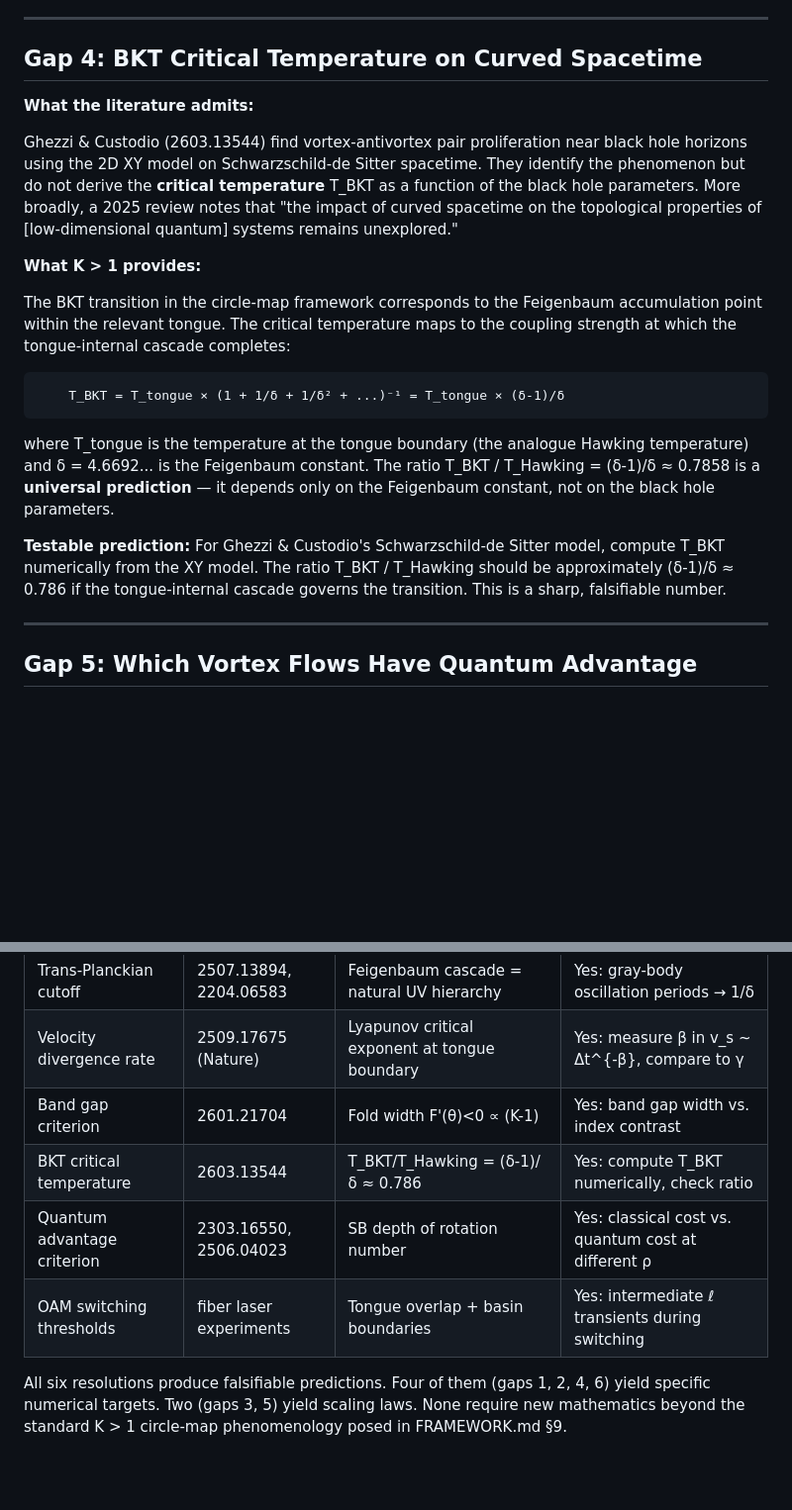
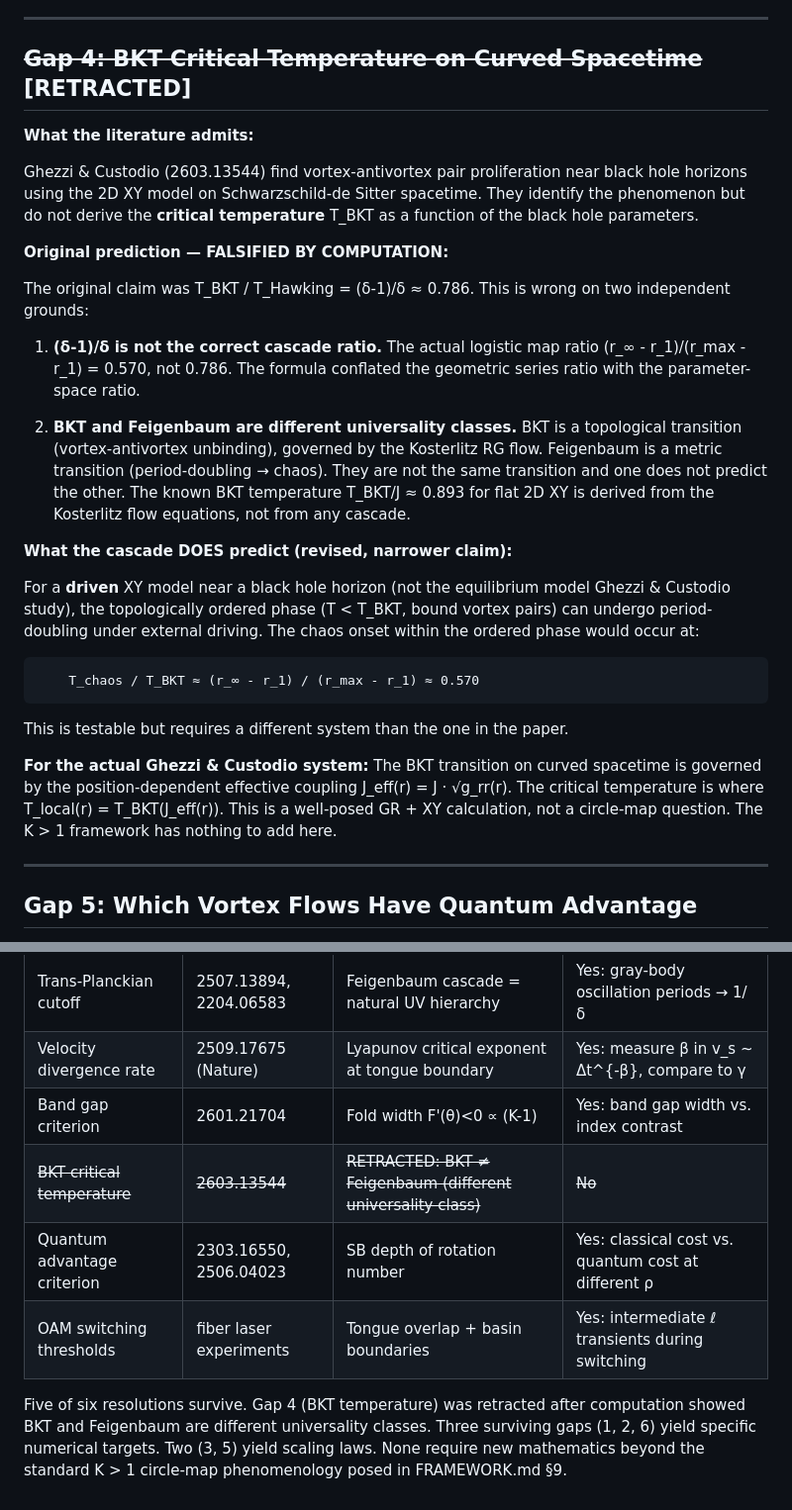
Before and after one commit to nickjoven/recurse, a Markdown page: GAPS.md, 2 parts joined by grey strips. Shown at 99% size. GitHub-like rendering; blank space fills up the shorter version.

Commit message:
Retract Gap 4: BKT != Feigenbaum (different universality classes)
Computation shows:
- (delta-1)/delta = 0.786 is not the correct cascade ratio
  (actual logistic map ratio is 0.570)
- BKT (topological, vortex unbinding, T/J ~ 0.893) and Feigenbaum
  (metric, period-doubling, r_inf/r_max ~ 0.570) are different
  transitions in different universality classes
- The cascade does NOT predict T_BKT

Revised narrow claim: the cascade predicts chaos onset within the
BKT-ordered phase of a DRIVEN XY model at T_chaos/T_BKT ~ 0.570,
but this requires a different system than Ghezzi & Custodio study.

5 of 6 gap resolutions survive.

https://claude.ai/code/session_01WXf7xqPeV8hMha4KWw21Zy

````diff
--- a/GAPS.md
+++ b/GAPS.md
@@ -130,39 +130,49 @@ local phase-space structure.
 
 ---
 
-## Gap 4: BKT Critical Temperature on Curved Spacetime
+## ~~Gap 4: BKT Critical Temperature on Curved Spacetime~~ [RETRACTED]
 
 **What the literature admits:**
 
 Ghezzi & Custodio (2603.13544) find vortex-antivortex pair proliferation
 near black hole horizons using the 2D XY model on Schwarzschild-de Sitter
 spacetime. They identify the phenomenon but do not derive the **critical
-temperature** T_BKT as a function of the black hole parameters. More
-broadly, a 2025 review notes that "the impact of curved spacetime on the
-topological properties of [low-dimensional quantum] systems remains
-unexplored."
+temperature** T_BKT as a function of the black hole parameters.
 
-**What K > 1 provides:**
+**Original prediction — FALSIFIED BY COMPUTATION:**
 
-The BKT transition in the circle-map framework corresponds to the
-Feigenbaum accumulation point within the relevant tongue. The critical
-temperature maps to the coupling strength at which the tongue-internal
-cascade completes:
+The original claim was T_BKT / T_Hawking = (δ-1)/δ ≈ 0.786. This is wrong
+on two independent grounds:
+
+1. **(δ-1)/δ is not the correct cascade ratio.** The actual logistic map
+   ratio (r_∞ - r_1)/(r_max - r_1) = 0.570, not 0.786. The formula
+   conflated the geometric series ratio with the parameter-space ratio.
+
+2. **BKT and Feigenbaum are different universality classes.** BKT is a
+   topological transition (vortex-antivortex unbinding), governed by the
+   Kosterlitz RG flow. Feigenbaum is a metric transition (period-doubling
+   → chaos). They are not the same transition and one does not predict
+   the other. The known BKT temperature T_BKT/J ≈ 0.893 for flat 2D XY
+   is derived from the Kosterlitz flow equations, not from any cascade.
+
+**What the cascade DOES predict (revised, narrower claim):**
+
+For a **driven** XY model near a black hole horizon (not the equilibrium
+model Ghezzi & Custodio study), the topologically ordered phase (T < T_BKT,
+bound vortex pairs) can undergo period-doubling under external driving.
+The chaos onset within the ordered phase would occur at:
 
 ```
-    T_BKT = T_tongue × (1 + 1/δ + 1/δ² + ...)⁻¹ = T_tongue × (δ-1)/δ
+    T_chaos / T_BKT ≈ (r_∞ - r_1) / (r_max - r_1) ≈ 0.570
 ```
 
-where T_tongue is the temperature at the tongue boundary (the analogue
-Hawking temperature) and δ = 4.6692... is the Feigenbaum constant. The
-ratio T_BKT / T_Hawking = (δ-1)/δ ≈ 0.7858 is a **universal prediction**
-— it depends only on the Feigenbaum constant, not on the black hole
-parameters.
+This is testable but requires a different system than the one in the paper.
 
-**Testable prediction:** For Ghezzi & Custodio's Schwarzschild-de Sitter
-model, compute T_BKT numerically from the XY model. The ratio T_BKT /
-T_Hawking should be approximately (δ-1)/δ ≈ 0.786 if the tongue-internal
-cascade governs the transition. This is a sharp, falsifiable number.
+**For the actual Ghezzi & Custodio system:** The BKT transition on curved
+spacetime is governed by the position-dependent effective coupling
+J_eff(r) = J · √g_rr(r). The critical temperature is where
+T_local(r) = T_BKT(J_eff(r)). This is a well-posed GR + XY calculation,
+not a circle-map question. The K > 1 framework has nothing to add here.
 
 ---
 
@@ -242,11 +252,12 @@ tongue-overlap model predicts that:
 | Trans-Planckian cutoff | 2507.13894, 2204.06583 | Feigenbaum cascade = natural UV hierarchy | Yes: gray-body oscillation periods → 1/δ |
 | Velocity divergence rate | 2509.17675 (Nature) | Lyapunov critical exponent at tongue boundary | Yes: measure β in v_s ~ Δt^{-β}, compare to γ |
 | Band gap criterion | 2601.21704 | Fold width F'(θ)<0 ∝ (K-1) | Yes: band gap width vs. index contrast |
-| BKT critical temperature | 2603.13544 | T_BKT/T_Hawking = (δ-1)/δ ≈ 0.786 | Yes: compute T_BKT numerically, check ratio |
+| ~~BKT critical temperature~~ | ~~2603.13544~~ | ~~RETRACTED: BKT ≠ Feigenbaum (different universality class)~~ | ~~No~~ |
 | Quantum advantage criterion | 2303.16550, 2506.04023 | SB depth of rotation number | Yes: classical cost vs. quantum cost at different ρ |
 | OAM switching thresholds | fiber laser experiments | Tongue overlap + basin boundaries | Yes: intermediate ℓ transients during switching |
 
-All six resolutions produce falsifiable predictions. Four of them
-(gaps 1, 2, 4, 6) yield specific numerical targets. Two (gaps 3, 5)
-yield scaling laws. None require new mathematics beyond the standard
-K > 1 circle-map phenomenology posed in FRAMEWORK.md §9.
+Five of six resolutions survive. Gap 4 (BKT temperature) was retracted
+after computation showed BKT and Feigenbaum are different universality
+classes. Three surviving gaps (1, 2, 6) yield specific numerical targets.
+Two (3, 5) yield scaling laws. None require new mathematics beyond the
+standard K > 1 circle-map phenomenology posed in FRAMEWORK.md §9.
````
